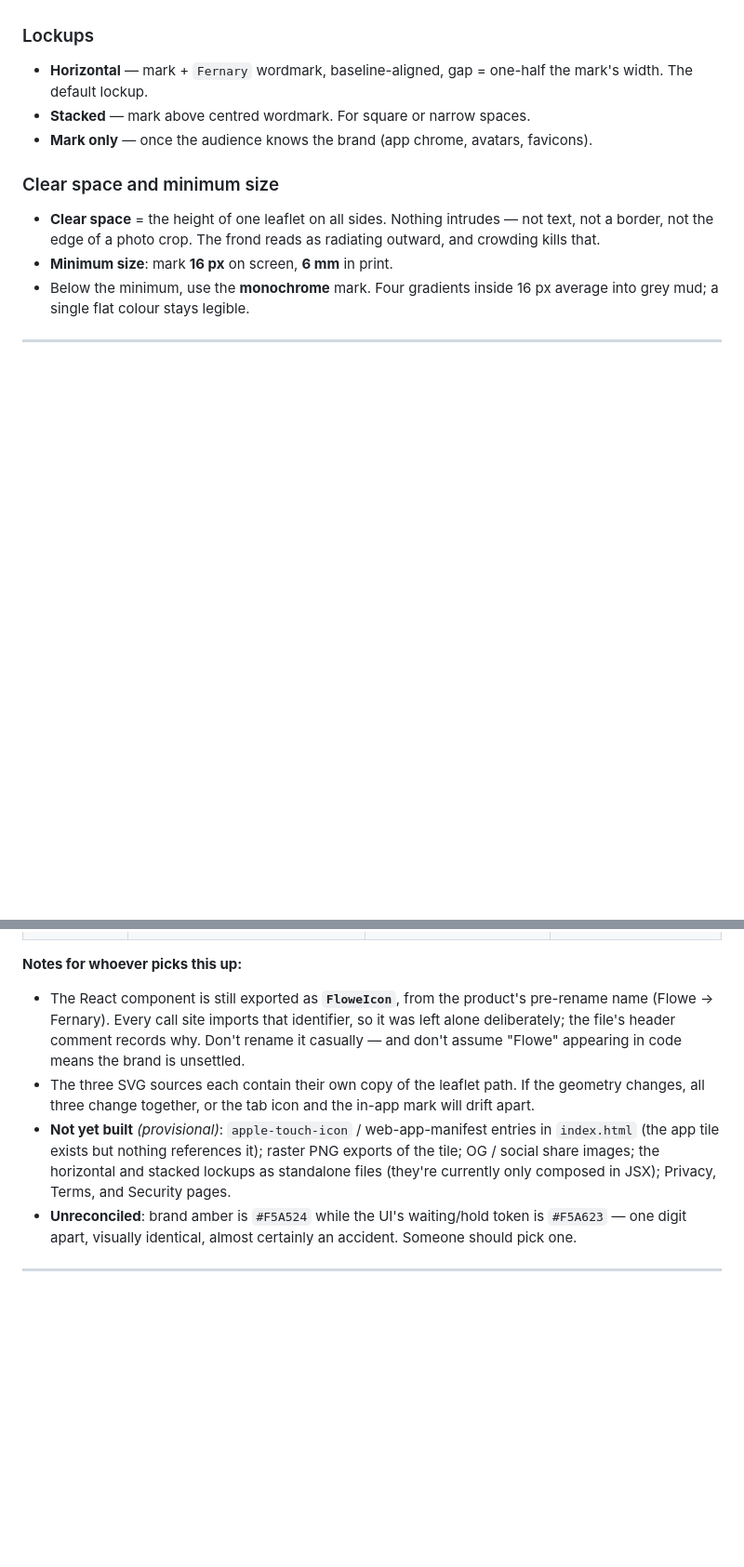
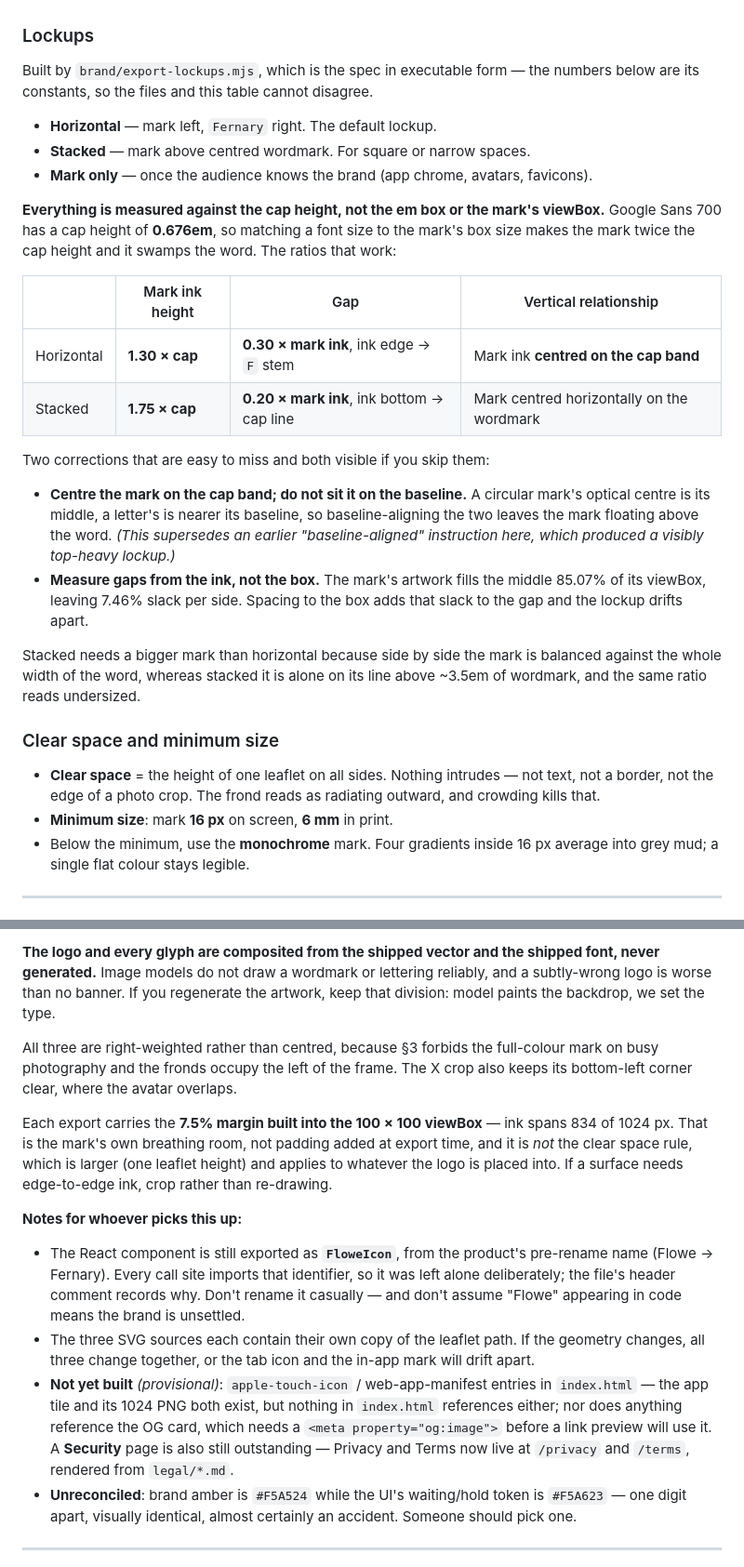
Before and after one commit to lenajeremy/flowe, a Markdown page: BRAND.md, 2 parts joined by grey strips. Shown at 93% size. GitHub-like rendering; blank space fills up the shorter version.

Commit message:
BRAND.md: document the exports, the lockup spec, and the legal pages
Records what the previous three commits added — the raster/lockup/banner assets
and their regeneration scripts, the measured lockup ratios, and the banner
provenance. Also corrects the outstanding-items list: the app tile and its PNG
exist but index.html still references neither, the OG card needs an og:image
meta tag before a link preview will use it, and Privacy and Terms are no longer
missing.

The lockup section now states its numbers as the constants the export script
uses, so the files and the documentation cannot disagree.

```diff
--- a/BRAND.md
+++ b/BRAND.md
@@ -93,10 +93,37 @@ identity gets broken.
 
 ### Lockups
 
-- **Horizontal** — mark + `Fernary` wordmark, baseline-aligned, gap = one-half the
-  mark's width. The default lockup.
+Built by `brand/export-lockups.mjs`, which is the spec in executable form — the
+numbers below are its constants, so the files and this table cannot disagree.
+
+- **Horizontal** — mark left, `Fernary` right. The default lockup.
 - **Stacked** — mark above centred wordmark. For square or narrow spaces.
 - **Mark only** — once the audience knows the brand (app chrome, avatars, favicons).
+
+**Everything is measured against the cap height, not the em box or the mark's
+viewBox.** Google Sans 700 has a cap height of **0.676em**, so matching a font
+size to the mark's box size makes the mark twice the cap height and it swamps the
+word. The ratios that work:
+
+| | Mark ink height | Gap | Vertical relationship |
+|---|---|---|---|
+| Horizontal | **1.30 × cap** | **0.30 × mark ink**, ink edge → `F` stem | Mark ink **centred on the cap band** |
+| Stacked | **1.75 × cap** | **0.20 × mark ink**, ink bottom → cap line | Mark centred horizontally on the wordmark |
+
+Two corrections that are easy to miss and both visible if you skip them:
+
+- **Centre the mark on the cap band; do not sit it on the baseline.** A circular
+  mark's optical centre is its middle, a letter's is nearer its baseline, so
+  baseline-aligning the two leaves the mark floating above the word. *(This
+  supersedes an earlier "baseline-aligned" instruction here, which produced a
+  visibly top-heavy lockup.)*
+- **Measure gaps from the ink, not the box.** The mark's artwork fills the middle
+  85.07% of its viewBox, leaving 7.46% slack per side. Spacing to the box adds
+  that slack to the gap and the lockup drifts apart.
+
+Stacked needs a bigger mark than horizontal because side by side the mark is
+balanced against the whole width of the word, whereas stacked it is alone on its
+line above ~3.5em of wordmark, and the same ratio reads undersized.
 
 ### Clear space and minimum size
 
@@ -772,3 +833,17 @@ above is the target once Product/Company pages exist.
+**The logo and every glyph are composited from the shipped vector and the shipped
+font, never generated.** Image models do not draw a wordmark or lettering
+reliably, and a subtly-wrong logo is worse than no banner. If you regenerate the
+artwork, keep that division: model paints the backdrop, we set the type.
+
+All three are right-weighted rather than centred, because §3 forbids the
+full-colour mark on busy photography and the fronds occupy the left of the frame.
+The X crop also keeps its bottom-left corner clear, where the avatar overlaps.
+
+Each export carries the **7.5% margin built into the 100 × 100 viewBox** — ink
+spans 834 of 1024 px. That is the mark's own breathing room, not padding added at
+export time, and it is *not* the clear space rule, which is larger (one leaflet
+height) and applies to whatever the logo is placed into. If a surface needs
+edge-to-edge ink, crop rather than re-drawing.
 
 **Notes for whoever picks this up:**
 
@@ -781,10 +856,11 @@ above is the target once Product/Company pages exist.
   geometry changes, all three change together, or the tab icon and the in-app mark
   will drift apart.
 - **Not yet built** *(provisional)*: `apple-touch-icon` / web-app-manifest entries
-  in `index.html` (the app tile exists but nothing references it); raster PNG
-  exports of the tile; OG / social share images; the horizontal and stacked lockups
-  as standalone files (they're currently only composed in JSX); Privacy, Terms, and
-  Security pages.
+  in `index.html` — the app tile and its 1024 PNG both exist, but nothing in
+  `index.html` references either; nor does anything reference the OG card, which
+  needs a `<meta property="og:image">` before a link preview will use it. A
+  **Security** page is also still outstanding — Privacy and Terms now live at
+  `/privacy` and `/terms`, rendered from `legal/*.md`.
 - **Unreconciled**: brand amber is `#F5A524` while the UI's waiting/hold token is
   `#F5A623` — one digit apart, visually identical, almost certainly an accident.
   Someone should pick one.
```
Also changed, not shown: other parts of BRAND.md (+34 -0 lines).
